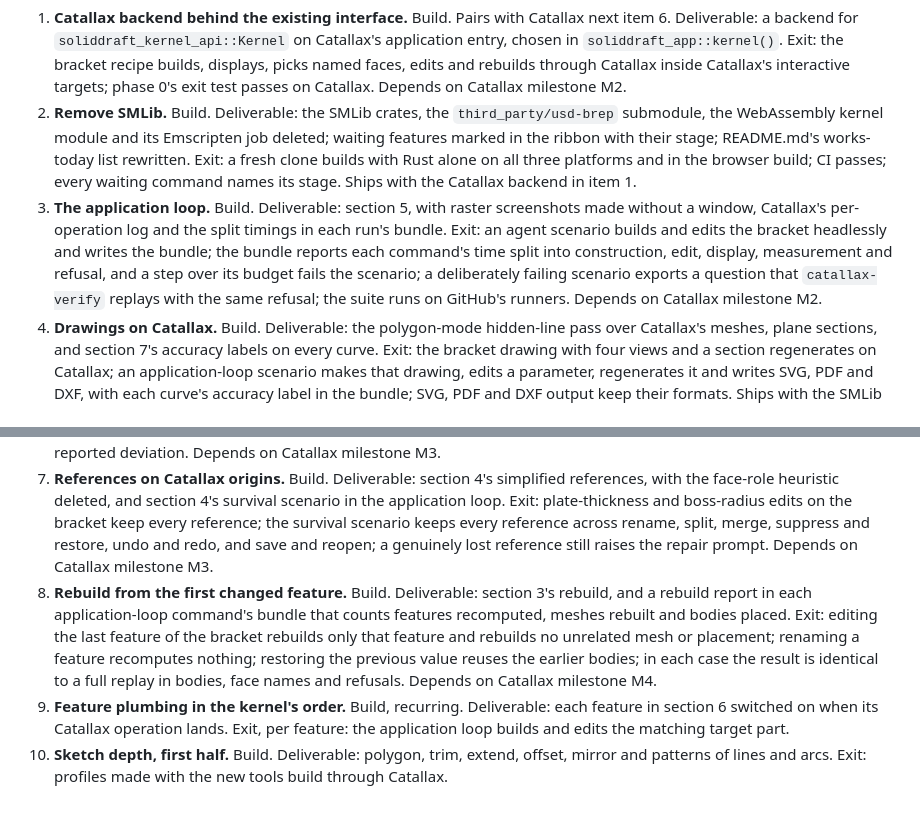
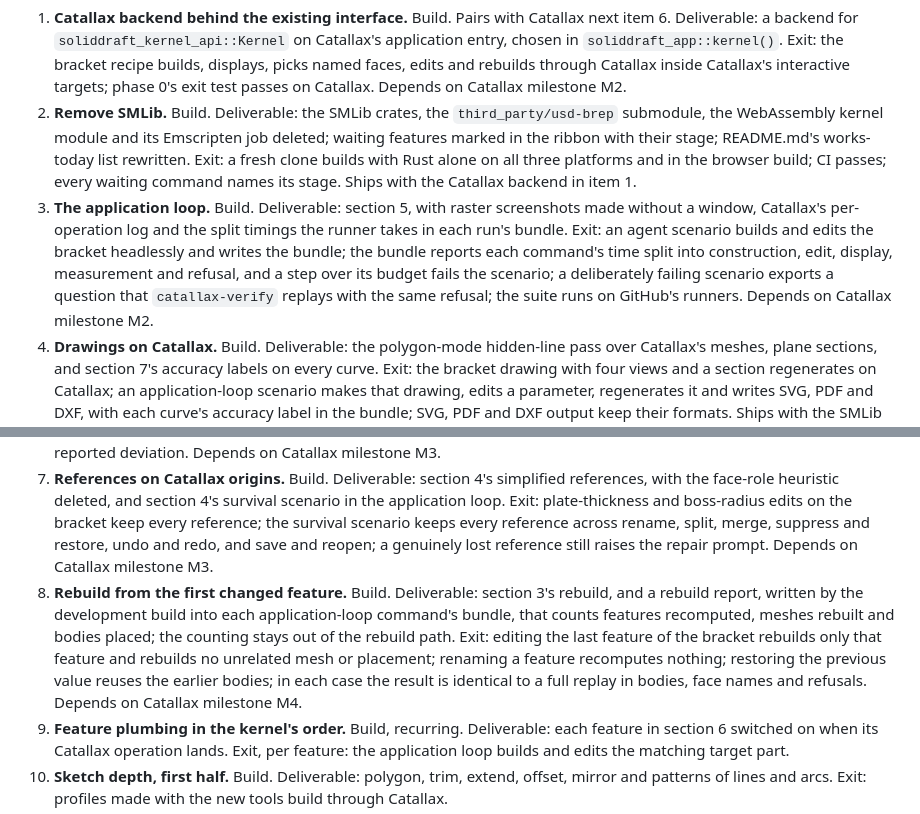
Before and after one commit to BohnBawerick/soliddraft, a Markdown page: docs/roadmap.md, 2 parts joined by grey strips. Drawn GitHub-style.

```diff
--- a/docs/roadmap.md
+++ b/docs/roadmap.md
@@ -166,12 +158,12 @@ Numbered in priority order.
 
 1. **Catallax backend behind the existing interface.** Build. Pairs with Catallax next item 6. Deliverable: a backend for `soliddraft_kernel_api::Kernel` on Catallax's application entry, chosen in `soliddraft_app::kernel()`. Exit: the bracket recipe builds, displays, picks named faces, edits and rebuilds through Catallax inside Catallax's interactive targets; phase 0's exit test passes on Catallax. Depends on Catallax milestone M2.
 2. **Remove SMLib.** Build. Deliverable: the SMLib crates, the `third_party/usd-brep` submodule, the WebAssembly kernel module and its Emscripten job deleted; waiting features marked in the ribbon with their stage; README.md's works-today list rewritten. Exit: a fresh clone builds with Rust alone on all three platforms and in the browser build; CI passes; every waiting command names its stage. Ships with the Catallax backend in item 1.
-3. **The application loop.** Build. Deliverable: section 5, with raster screenshots made without a window, Catallax's per-operation log and the split timings in each run's bundle. Exit: an agent scenario builds and edits the bracket headlessly and writes the bundle; the bundle reports each command's time split into construction, edit, display, measurement and refusal, and a step over its budget fails the scenario; a deliberately failing scenario exports a question that `catallax-verify` replays with the same refusal; the suite runs on GitHub's runners. Depends on Catallax milestone M2.
+3. **The application loop.** Build. Deliverable: section 5, with raster screenshots made without a window, Catallax's per-operation log and the split timings the runner takes in each run's bundle. Exit: an agent scenario builds and edits the bracket headlessly and writes the bundle; the bundle reports each command's time split into construction, edit, display, measurement and refusal, and a step over its budget fails the scenario; a deliberately failing scenario exports a question that `catallax-verify` replays with the same refusal; the suite runs on GitHub's runners. Depends on Catallax milestone M2.
 4. **Drawings on Catallax.** Build. Deliverable: the polygon-mode hidden-line pass over Catallax's meshes, plane sections, and section 7's accuracy labels on every curve. Exit: the bracket drawing with four views and a section regenerates on Catallax; an application-loop scenario makes that drawing, edits a parameter, regenerates it and writes SVG, PDF and DXF, with each curve's accuracy label in the bundle; SVG, PDF and DXF output keep their formats. Ships with the SMLib removal in item 2.
 5. **One recipe format.** Build. Deliverable: section 4's write and read paths. Exit: every recipe in `recipes/` converts and replays on Catallax, and existing part files open. Depends on Catallax milestone M3.
 6. **STEP and mesh export.** Build. Deliverable: STEP AP242 from Catallax with its deviation report; STL and 3MF from Catallax's meshes. Exit: the bracket's STEP opens in OpenCASCADE with the same face count and a volume within the reported deviation. Depends on Catallax milestone M3.
 7. **References on Catallax origins.** Build. Deliverable: section 4's simplified references, with the face-role heuristic deleted, and section 4's survival scenario in the application loop. Exit: plate-thickness and boss-radius edits on the bracket keep every reference; the survival scenario keeps every reference across rename, split, merge, suppress and restore, undo and redo, and save and reopen; a genuinely lost reference still raises the repair prompt. Depends on Catallax milestone M3.
-8. **Rebuild from the first changed feature.** Build. Deliverable: section 3's rebuild, and a rebuild report in each application-loop command's bundle that counts features recomputed, meshes rebuilt and bodies placed. Exit: editing the last feature of the bracket rebuilds only that feature and rebuilds no unrelated mesh or placement; renaming a feature recomputes nothing; restoring the previous value reuses the earlier bodies; in each case the result is identical to a full replay in bodies, face names and refusals. Depends on Catallax milestone M4.
+8. **Rebuild from the first changed feature.** Build. Deliverable: section 3's rebuild, and a rebuild report, written by the development build into each application-loop command's bundle, that counts features recomputed, meshes rebuilt and bodies placed; the counting stays out of the rebuild path. Exit: editing the last feature of the bracket rebuilds only that feature and rebuilds no unrelated mesh or placement; renaming a feature recomputes nothing; restoring the previous value reuses the earlier bodies; in each case the result is identical to a full replay in bodies, face names and refusals. Depends on Catallax milestone M4.
 9. **Feature plumbing in the kernel's order.** Build, recurring. Deliverable: each feature in section 6 switched on when its Catallax operation lands. Exit, per feature: the application loop builds and edits the matching target part.
 10. **Sketch depth, first half.** Build. Deliverable: polygon, trim, extend, offset, mirror and patterns of lines and arcs. Exit: profiles made with the new tools build through Catallax.
 11. **The SolidWorks comparison corpus on Catallax.** Build. Waits for a machine with SolidWorks. Deliverable: the comparator pointed at Catallax. Exit: the first comparison report for the first three target parts.
```
Also changed, not shown: other parts of docs/roadmap.md (+5 -13 lines).
